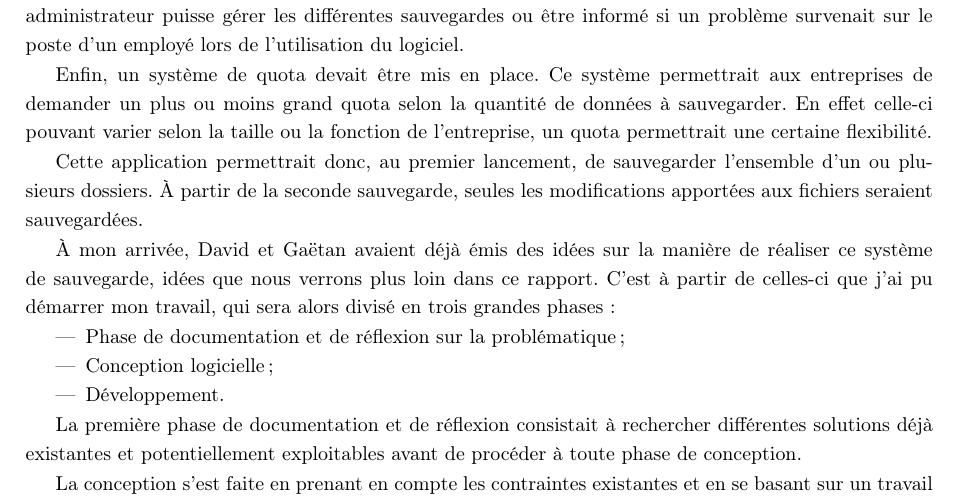
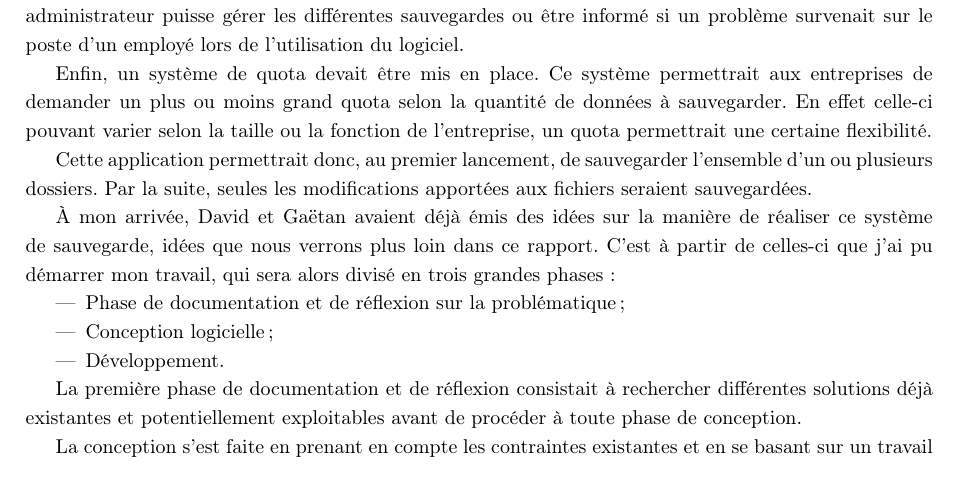
Before and after one commit to lublud/rapport_stage_m2, a LaTeX document (rapport/rapport_stage_arksens_2015.tex): part of page 14 of 50 before the commit and part of page 14 of 49 after it, cut so that both start at the same text. Compiled offline with pdfLaTeX.

Commit message:
Correction mineure

```diff
--- a/rapport/rapport_stage_arksens_2015.tex
+++ b/rapport/rapport_stage_arksens_2015.tex
@@ -521,8 +521,8 @@ données à sauvegarder. En effet celle-ci pouvant varier selon la taille ou la
 fonction de l'entreprise, un quota permettrait une certaine flexibilité.
 
 Cette application permettrait donc, au premier lancement, de sauvegarder
-l'ensemble d'un ou plusieurs dossiers. À partir de la seconde sauvegarde, seules
-les modifications apportées aux fichiers seraient sauvegardées.
+l'ensemble d'un ou plusieurs dossiers. Par la suite, seules les modifications
+apportées aux fichiers seraient sauvegardées.
 
 À mon arrivée, David et Gaëtan avaient déjà émis des idées sur la
 manière de réaliser ce système de sauvegarde, idées que nous verrons
```
